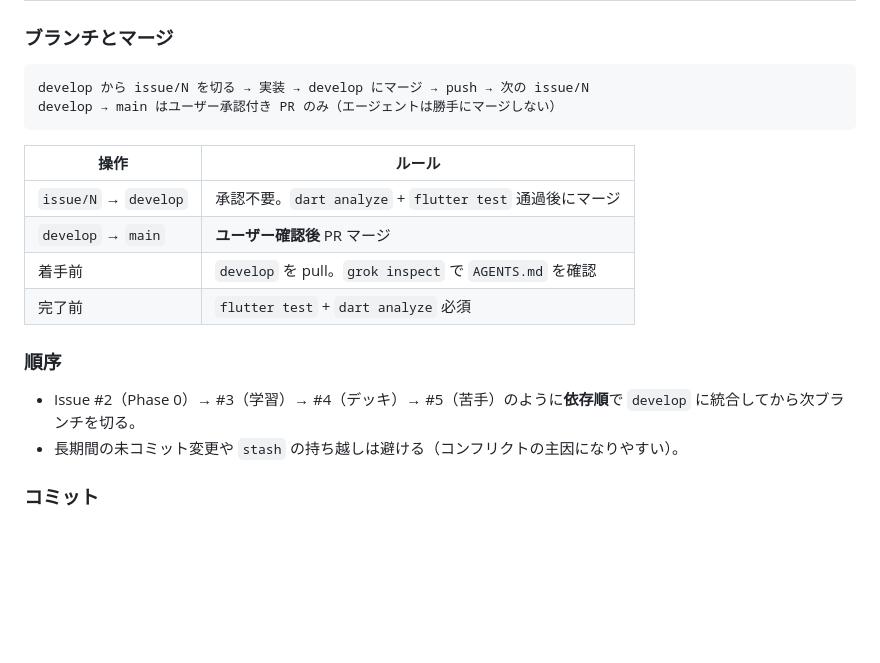
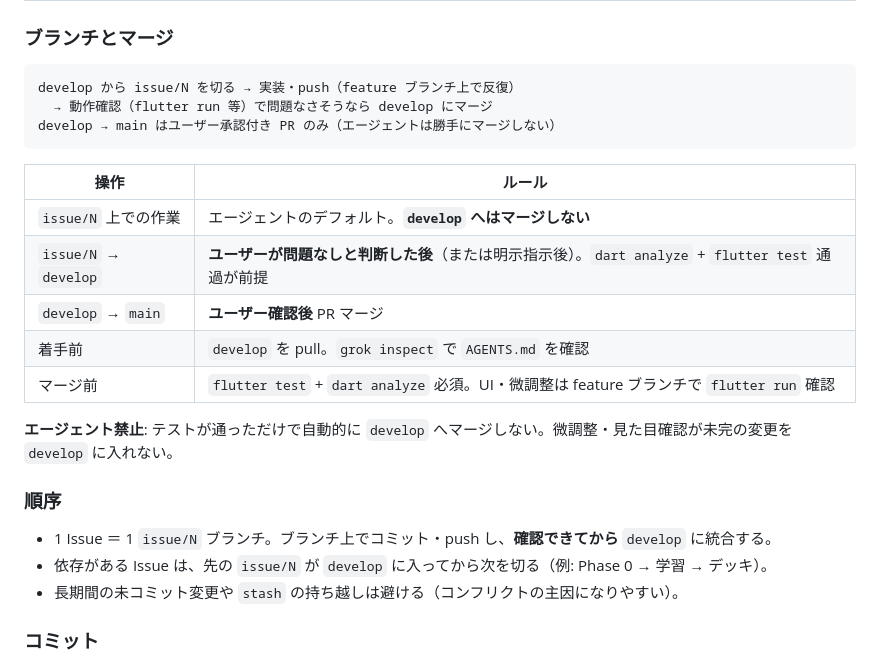
Before and after one commit to nagyos/musical-note-training, a Markdown page: AGENTS.md, the part around the change. Rendered like a GitHub page; blank space fills up the shorter version.

````diff
--- a/AGENTS.md
+++ b/AGENTS.md
@@ -252,20 +252,25 @@
 ### ブランチとマージ
 
 ```text
-develop から issue/N を切る → 実装 → develop にマージ → push → 次の issue/N
+develop から issue/N を切る → 実装・push（feature ブランチ上で反復）
+  → 動作確認（flutter run 等）で問題なさそうなら develop にマージ
 develop → main はユーザー承認付き PR のみ（エージェントは勝手にマージしない）
 ```
 
 | 操作 | ルール |
 |------|--------|
-| `issue/N` → `develop` | 承認不要。`dart analyze` + `flutter test` 通過後にマージ |
+| `issue/N` 上での作業 | エージェントのデフォルト。**`develop` へはマージしない** |
+| `issue/N` → `develop` | **ユーザーが問題なしと判断した後**（または明示指示後）。`dart analyze` + `flutter test` 通過が前提 |
 | `develop` → `main` | **ユーザー確認後** PR マージ |
 | 着手前 | `develop` を pull。`grok inspect` で `AGENTS.md` を確認 |
-| 完了前 | `flutter test` + `dart analyze` 必須 |
+| マージ前 | `flutter test` + `dart analyze` 必須。UI・微調整は feature ブランチで `flutter run` 確認 |
+
+**エージェント禁止**: テストが通っただけで自動的に `develop` へマージしない。微調整・見た目確認が未完の変更を `develop` に入れない。
 
 ### 順序
 
-- Issue #2（Phase 0）→ #3（学習）→ #4（デッキ）→ #5（苦手）のように**依存順**で `develop` に統合してから次ブランチを切る。
+- 1 Issue ＝ 1 `issue/N` ブランチ。ブランチ上でコミット・push し、**確認できてから** `develop` に統合する。
+- 依存がある Issue は、先の `issue/N` が `develop` に入ってから次を切る（例: Phase 0 → 学習 → デッキ）。
 - 長期間の未コミット変更や `stash` の持ち越しは避ける（コンフリクトの主因になりやすい）。
 
 ### コミット
````
Also changed, not shown: docs/contributing.md (+16 -5 lines), docs/decisions.md (+23 -0 lines).
